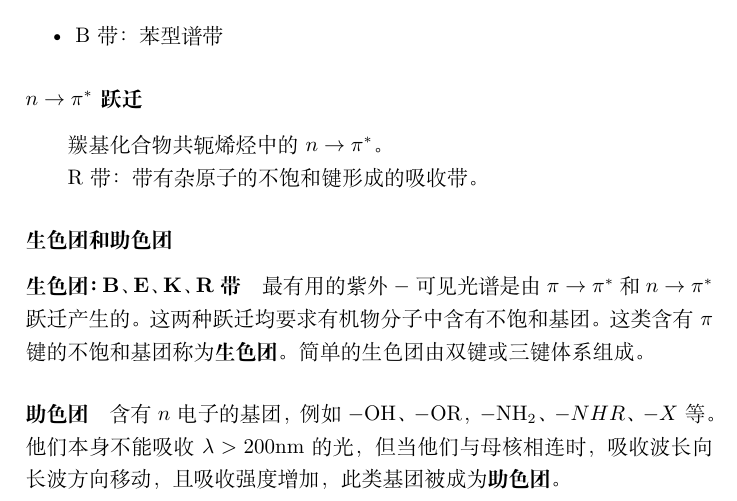
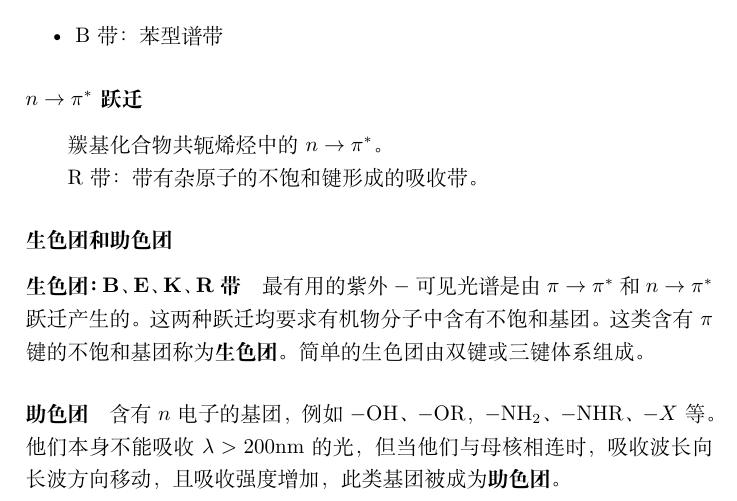
Before and after one commit to inclyc/chemistry_notes, a LaTeX document (instrumental-analysis/instrumental-analysis.tex, which reads instrumental-analysis/chapters/light.tex): part of page 7 of 26, cut so that both start at the same text. Compiled offline with XeLaTeX.

Commit message:
[instr] add \ce{} around -NHR

```diff
--- a/instrumental-analysis/chapters/light.tex
+++ b/instrumental-analysis/chapters/light.tex
@@ -158,9 +158,9 @@ R带：带有杂原子的不饱和键形成的吸收带。
 
 \paragraph{助色团}
 
-含有 $n$ 电子的基团，例如 $\ce{-OH}$、$\ce{-OR}$，$\ce{-NH2}$、$-NHR$、$-X$ 等。
-他们本身不能吸收 $\lambda > 200 \mathrm{nm}$ 的光，但当他们与母核相连时，吸收波
-长向长波方向移动，且吸收强度增加，此类基团被成为\textbf{助色团}。
+含有 $n$ 电子的基团，例如 $\ce{-OH}$、$\ce{-OR}$，$\ce{-NH2}$、$-\ce{NHR}$、
+$-X$ 等。他们本身不能吸收 $\lambda > 200 \mathrm{nm}$ 的光，但当他们与母核相连
+时，吸收波长向长波方向移动，且吸收强度增加，此类基团被成为\textbf{助色团}。
 
 \subsection{无机化合物的紫外可见吸收光谱}
 
```
